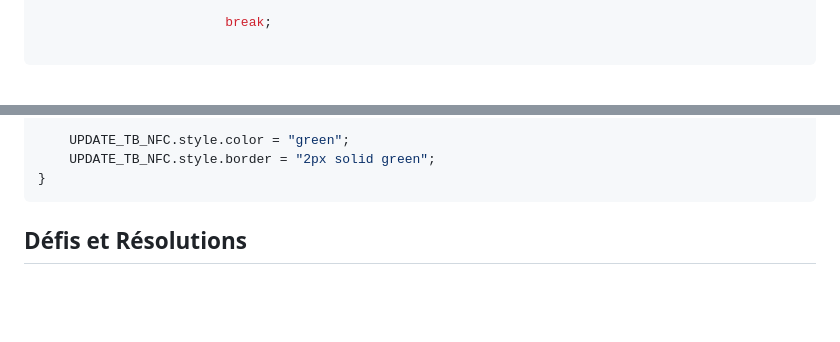
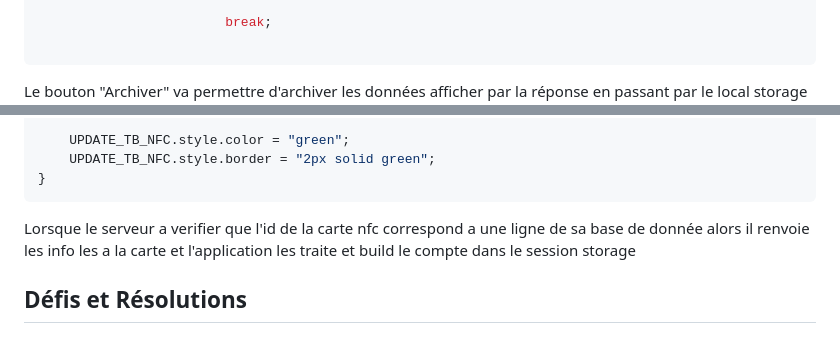
Before and after one commit to lenzzair/www, a Markdown page: README.md, 2 parts joined by grey strips. Rendered like a GitHub page; blank space fills up the shorter version.

Commit message:
docs: :memo: Update README.md to improve author section formatting and add explanation for the "Archiver" button functionality

````diff
--- a/README.md
+++ b/README.md
@@ -230,6 +230,8 @@ function statechange(event) {
                         break;
 
 ```
+
+Le bouton "Archiver" va permettre d'archiver les données afficher par la réponse en passant par le local storage
 <img src="./img_readme/photo_infosrv.jpg" alt="capture d'ecran de la récupération cpu" width=500>
 
 ## Fonctionnement des plugins principaux:
@@ -283,7 +285,7 @@ function callback_nfc(nfcEvent) {
     UPDATE_TB_NFC.style.border = "2px solid green";
 }
 ```
-
+Lorsque le serveur a verifier que l'id de la carte nfc correspond a une ligne de sa base de donnée alors il renvoie les info les a la carte et l'application les traite et build le compte dans le session storage
 ## Défis et Résolutions
 
 ### Défis
````
Also changed, not shown: other parts of README.md (+1 -1 lines), img_readme/photo_nfc_rep.jpg (added).
